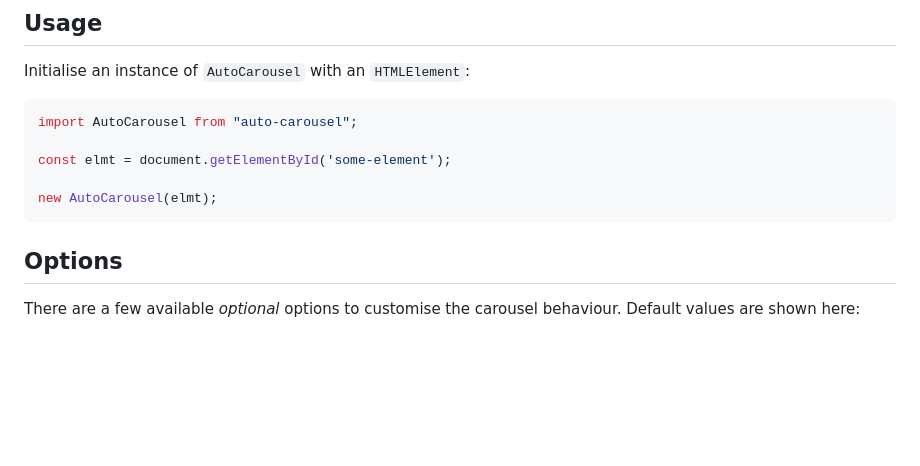
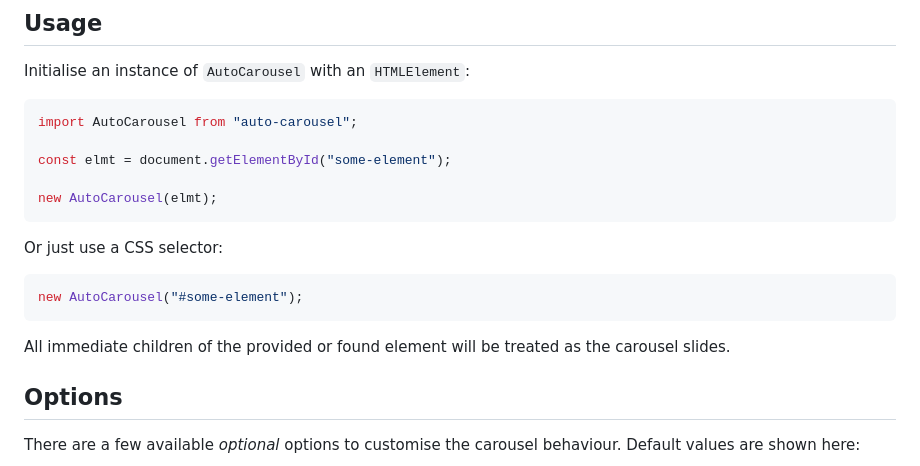
Before and after one commit to brabli/auto-carousel, a Markdown page: README.md, the part around the change printed below. Rendered like a GitHub page; blank space fills up the shorter version.

````diff
--- a/README.md
+++ b/README.md
@@ -18,10 +18,17 @@ Initialise an instance of `AutoCarousel` with an `HTMLElement`:
 ```js
 import AutoCarousel from "auto-carousel";
 
-const elmt = document.getElementById('some-element');
+const elmt = document.getElementById("some-element");
 
 new AutoCarousel(elmt);
 ```
+
+Or just use a CSS selector:
+```js
+new AutoCarousel("#some-element");
+```
+
+All immediate children of the provided or found element will be treated as the carousel slides.
 
 ## Options
 
````
Also changed, not shown: other parts of README.md (+1 -1 lines).
